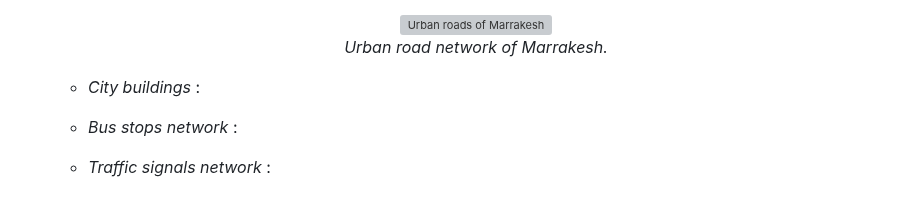
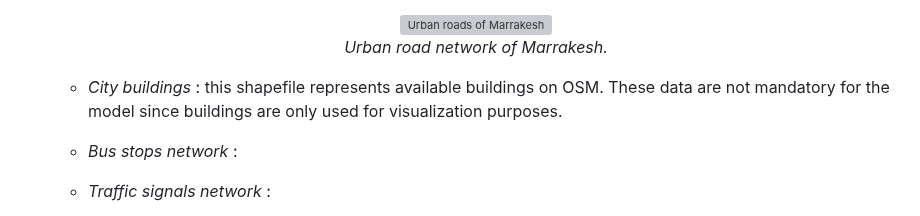
Before and after one commit to laatabix/MarraSIM, a Markdown page: README.md, the part around the change. Drawn GitHub-style; grey boxes are pictures that could not be loaded.

```diff
--- a/README.md
+++ b/README.md
@@ -132,7 +132,7 @@ Data include shapefiles and data on the bus network, traffic, and mobility. Thes
     <br/><i>Urban road network of Marrakesh.</i>
     </p>
 
-    - *City buildings* :
+    - *City buildings* : this shapefile represents available buildings on OSM. These data are not mandatory for the model since buildings are only used for visualization purposes.
 
     - *Bus stops network* :
 
```
